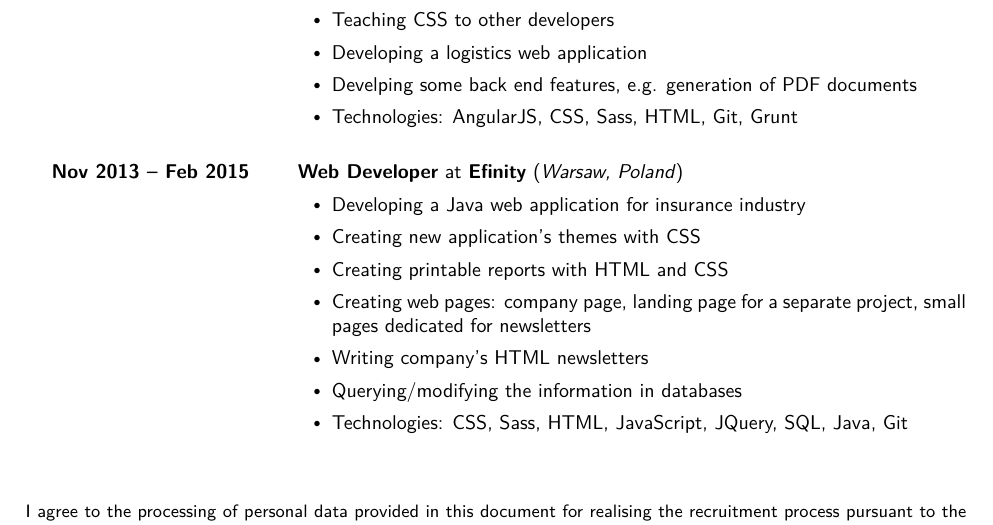
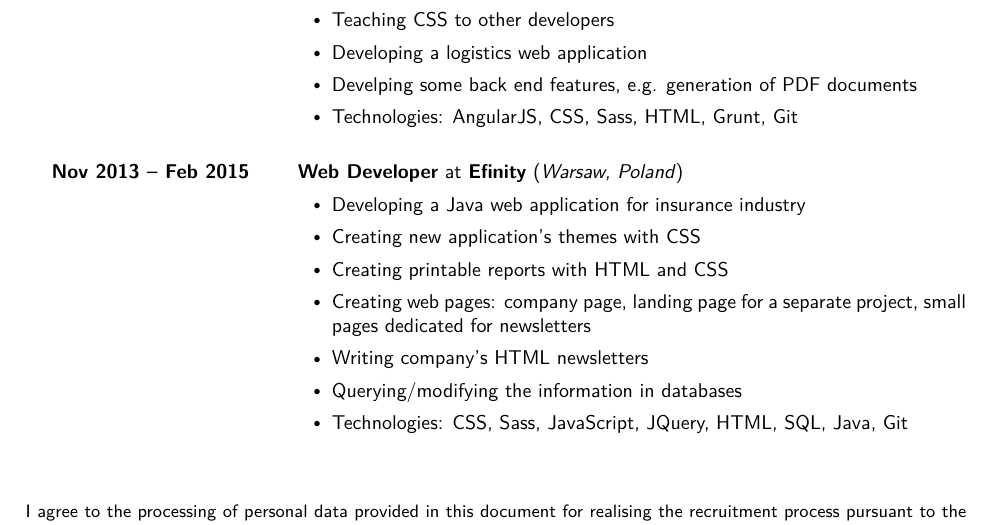
Before and after one commit to robertjk/cv, a LaTeX CV (src/cv.tex, which reads src/contents.tex): part of page 3 of 3, cut so that both start at the same text. Compiled offline with XeLaTeX.

Commit message:
Update technologies lists in few listings

```diff
--- a/src/contents.tex
+++ b/src/contents.tex
@@ -229,7 +229,7 @@
                 \item Developing a logistics web application
                 \item Develping some back end features, e.g. generation of PDF
                     documents
-                \item Technologies: AngularJS, CSS, Sass, HTML, Git, Grunt
+                \item Technologies: AngularJS, CSS, Sass, HTML, Grunt, Git
             \end{joblisting}
         }
 
@@ -246,8 +246,7 @@
                 \item Creating web pages: company page, landing page for a separate project, small pages dedicated for newsletters
                 \item Writing company's HTML newsletters
                 \item Querying/modifying the information in databases
-                \item Technologies: CSS, Sass, HTML, JavaScript, JQuery,
-                    SQL, Java, Git
+                \item Technologies: CSS, Sass, JavaScript, JQuery, HTML, SQL, Java, Git
             \end{joblisting}
         }
 
```
